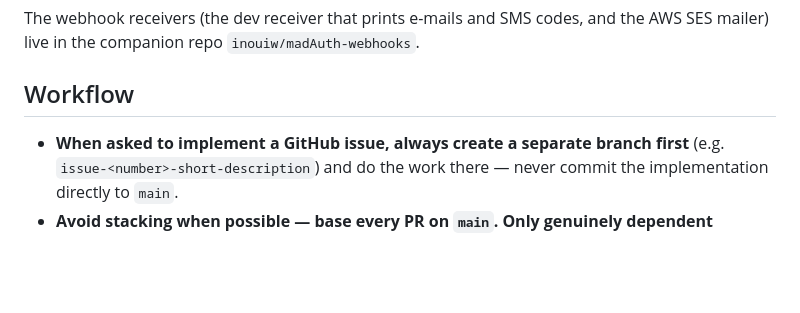
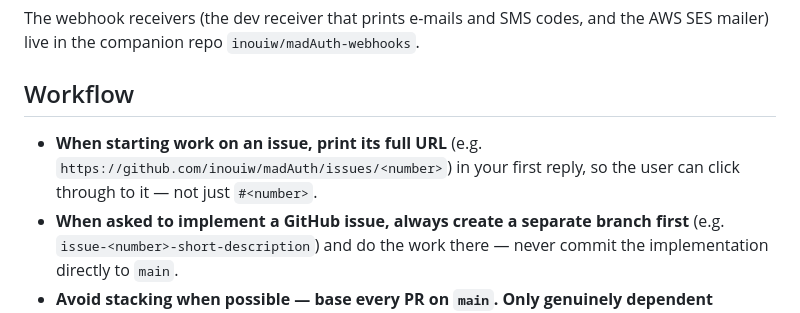
Before and after one commit to inouiw/madAuth, a Markdown page: AGENTS.md, the part around the change. Rendered like a GitHub page; blank space fills up the shorter version.

Commit message:
AGENTS.md: print the full issue URL when starting work on an issue (#109)
Co-authored-by: Claude Opus 5.5 <noreply@anthropic.com>

```diff
--- a/AGENTS.md
+++ b/AGENTS.md
@@ -37,6 +37,7 @@ The webhook receivers (the dev receiver that prints e-mails and SMS codes, and t
 
 ## Workflow
 
+- **When starting work on an issue, print its full URL** (e.g. `https://github.com/inouiw/madAuth/issues/<number>`) in your first reply, so the user can click through to it — not just `#<number>`.
 - **When asked to implement a GitHub issue, always create a separate branch first** (e.g. `issue-<number>-short-description`) and do the work there — never commit the implementation directly to `main`.
 - **Avoid stacking when possible — base every PR on `main`. Only genuinely dependent changes need stacking.** (Stacked PRs combined with squash merges force rebases and force-pushes of the child branches; for a dependent sequence, prefer merging each PR before starting the next one on fresh `main`.)
 - **Every completed change — not just GitHub issues — ends with a pull request that is then reviewed.** However small the change, once it is done: publish the branch and open a PR (`git push -u` the branch, then `gh pr create`), then run the code review as described below. Reference the issue it implements in the PR description, if any.
```
